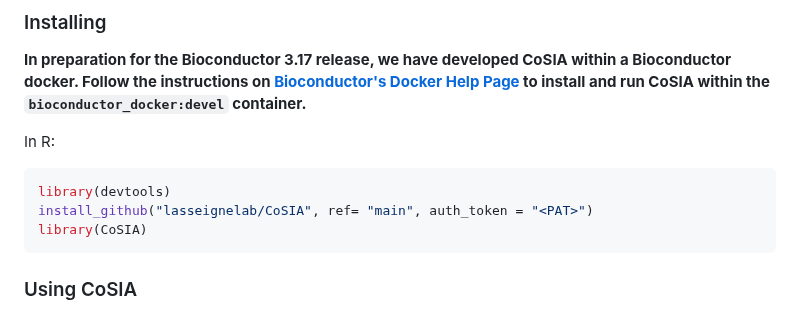
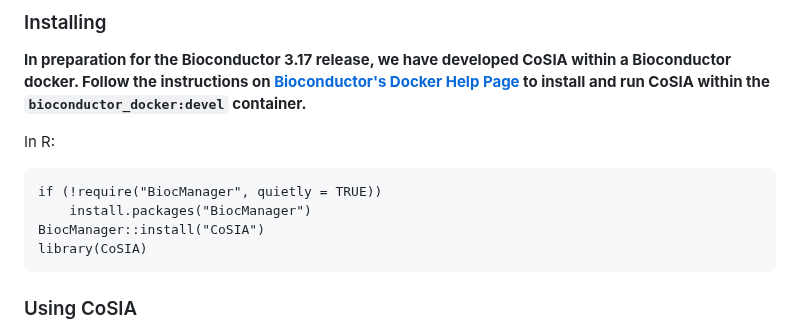
Before and after one commit to lasseignelab/CoSIA, a Markdown page: README.md, the part around the change. GitHub-like rendering.

Commit message:
updated readme with newest installation instruction

````diff
--- a/README.md
+++ b/README.md
@@ -22,9 +22,10 @@ The third method `getGExMetrics` provides various methodologies in calculating m
 
 In R:
 
-``` r
-library(devtools)
-install_github("lasseignelab/CoSIA", ref= "main", auth_token = "<PAT>")
+``` {r eval=FALSE}
+if (!require("BiocManager", quietly = TRUE))
+    install.packages("BiocManager")
+BiocManager::install("CoSIA")
 library(CoSIA)
 ```
 
````
